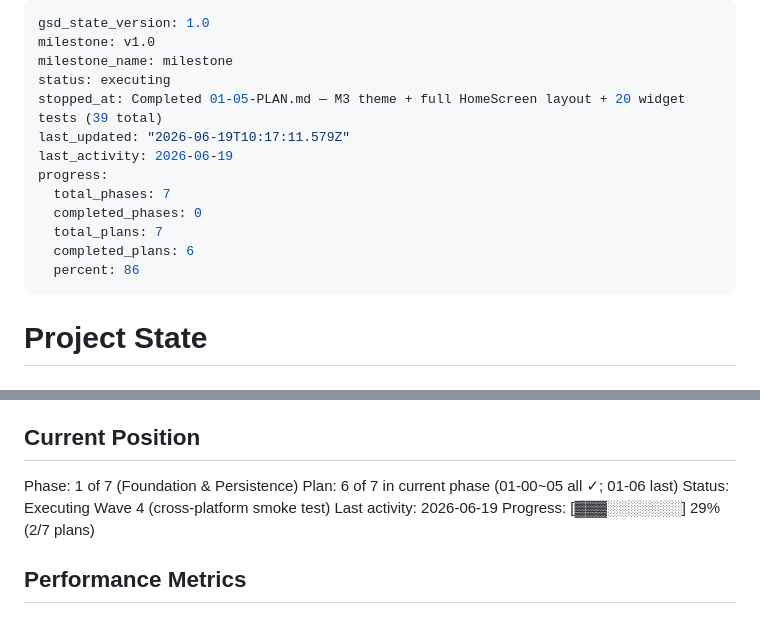
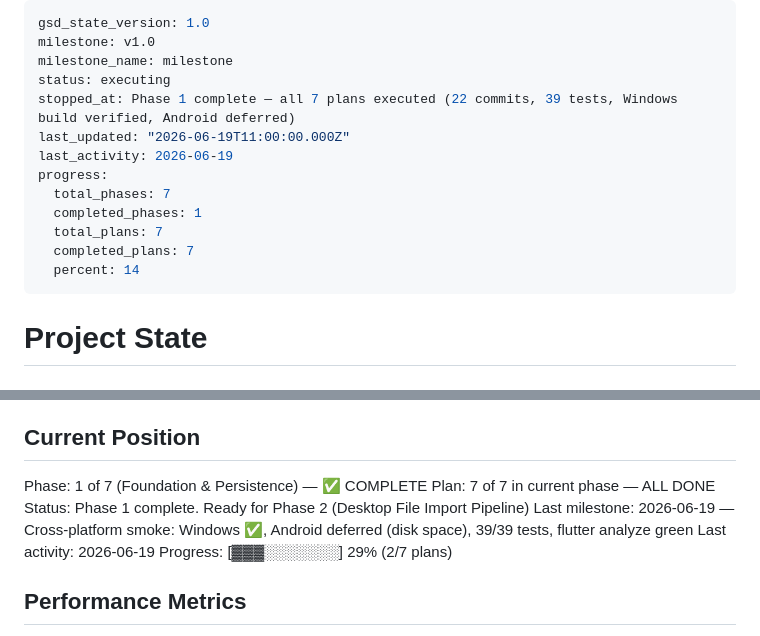
Before and after one commit to TechieBreeze/RedClassHelper, a Markdown page: .planning/STATE.md, 2 parts joined by grey strips. GitHub-like rendering.

Commit message:
docs(phase-1): mark Phase 1 COMPLETE — 7/7 plans, 22 commits, 39 tests
Phase 1 Foundation & Persistence is fully executed:
- 01-00: Flutter 3.44.2 + Android SDK + VS Build Tools
- 01-01: 5-platform project scaffold + 16 deps + ProviderScope
- 01-02: drift 7-table schema + MigrationStrategy + 5 tests
- 01-03: PathResolver (5 getters) + database provider wiring
- 01-04: go_router (6 routes) + placeholder screens + 8 tests
- 01-05: Material 3 theme + DynamicColorBuilder + full HomeScreen
- 01-06: Windows build ✓, Android deferred (NDK disk space)

STATE.md: Phase 1 complete → ready for Phase 2
ROADMAP.md: all 7 plans marked completed
39/39 tests passing, flutter analyze green

```diff
--- a/.planning/STATE.md
+++ b/.planning/STATE.md
@@ -3,15 +3,15 @@ gsd_state_version: 1.0
 milestone: v1.0
 milestone_name: milestone
 status: executing
-stopped_at: Completed 01-05-PLAN.md — M3 theme + full HomeScreen layout + 20 widget tests (39 total)
-last_updated: "2026-06-19T10:17:11.579Z"
+stopped_at: Phase 1 complete — all 7 plans executed (22 commits, 39 tests, Windows build verified, Android deferred)
+last_updated: "2026-06-19T11:00:00.000Z"
 last_activity: 2026-06-19
 progress:
   total_phases: 7
-  completed_phases: 0
+  completed_phases: 1
   total_plans: 7
-  completed_plans: 6
-  percent: 86
+  completed_plans: 7
+  percent: 14
 ---
 
 # Project State
@@ -25,9 +25,10 @@ See: .planning/PROJECT.md (updated 2025-01-14 after platform-scope contraction)
 
 ## Current Position
 
-Phase: 1 of 7 (Foundation & Persistence)
-Plan: 6 of 7 in current phase (01-00~05 all ✓; 01-06 last)
-Status: Executing Wave 4 (cross-platform smoke test)
+Phase: 1 of 7 (Foundation & Persistence) — ✅ COMPLETE
+Plan: 7 of 7 in current phase — ALL DONE
+Status: Phase 1 complete. Ready for Phase 2 (Desktop File Import Pipeline)
+Last milestone: 2026-06-19 — Cross-platform smoke: Windows ✅, Android deferred (disk space), 39/39 tests, flutter analyze green
 Last activity: 2026-06-19
 Progress: [▓▓▓░░░░░░░] 29% (2/7 plans)
 
```
Also changed, not shown: .planning/ROADMAP.md (+1 -1 lines), 1 other file.
